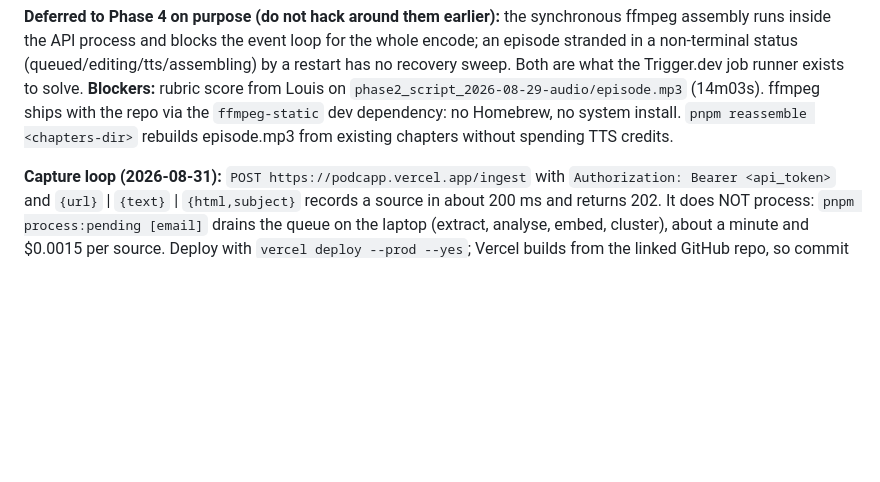
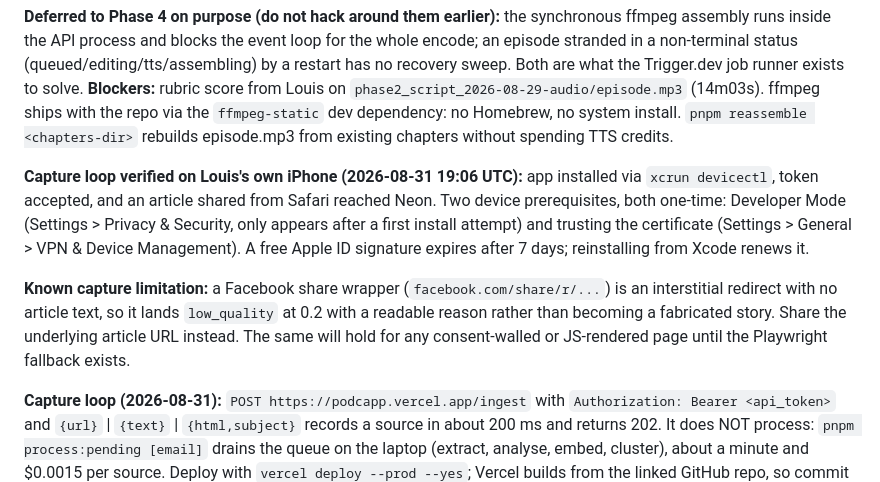
Before and after one commit to guichstudio/podcapp, a Markdown page: CLAUDE.md, the part around the change. Rendered like a GitHub page; blank space fills up the shorter version.

Commit message:
docs: capture loop verified on the physical iPhone, and the facebook wrapper limit
Co-Authored-By: Claude Opus 5 <noreply@anthropic.com>

```diff
--- a/CLAUDE.md
+++ b/CLAUDE.md
@@ -26,6 +26,10 @@ Never trade script quality for speed or cost.
 **Deferred to Phase 4 on purpose (do not hack around them earlier):** the synchronous ffmpeg assembly runs inside the API process and blocks the event loop for the whole encode; an episode stranded in a non-terminal status (queued/editing/tts/assembling) by a restart has no recovery sweep. Both are what the Trigger.dev job runner exists to solve.
 **Blockers:** rubric score from Louis on `phase2_script_2026-08-29-audio/episode.mp3` (14m03s).
 ffmpeg ships with the repo via the `ffmpeg-static` dev dependency: no Homebrew, no system install. `pnpm reassemble <chapters-dir>` rebuilds episode.mp3 from existing chapters without spending TTS credits.
+
+**Capture loop verified on Louis's own iPhone (2026-08-31 19:06 UTC):** app installed via `xcrun devicectl`, token accepted, and an article shared from Safari reached Neon. Two device prerequisites, both one-time: Developer Mode (Settings > Privacy & Security, only appears after a first install attempt) and trusting the certificate (Settings > General > VPN & Device Management). A free Apple ID signature expires after 7 days; reinstalling from Xcode renews it.
+
+**Known capture limitation:** a Facebook share wrapper (`facebook.com/share/r/...`) is an interstitial redirect with no article text, so it lands `low_quality` at 0.2 with a readable reason rather than becoming a fabricated story. Share the underlying article URL instead. The same will hold for any consent-walled or JS-rendered page until the Playwright fallback exists.
 
 **Capture loop (2026-08-31):** `POST https://podcapp.vercel.app/ingest` with `Authorization: Bearer <api_token>` and `{url}` | `{text}` | `{html,subject}` records a source in about 200 ms and returns 202. It does NOT process: `pnpm process:pending [email]` drains the queue on the laptop (extract, analyse, embed, cluster), about a minute and $0.0015 per source. Deploy with `vercel deploy --prod --yes`; Vercel builds from the linked GitHub repo, so commit and push BEFORE deploying or you ship the previous code (this cost one debugging cycle).
 
```
